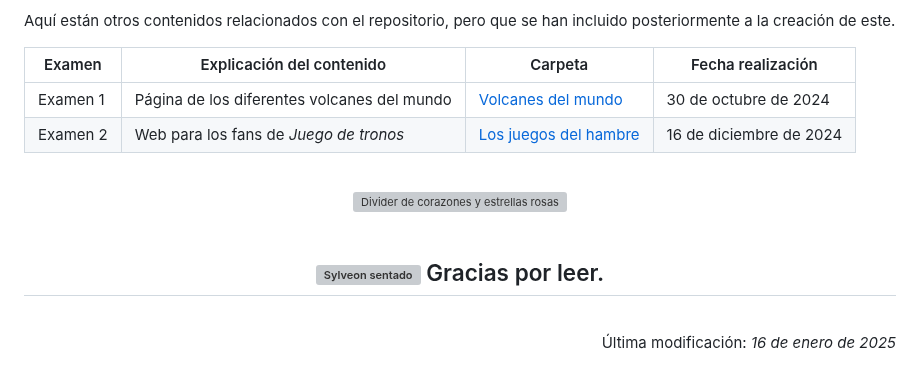
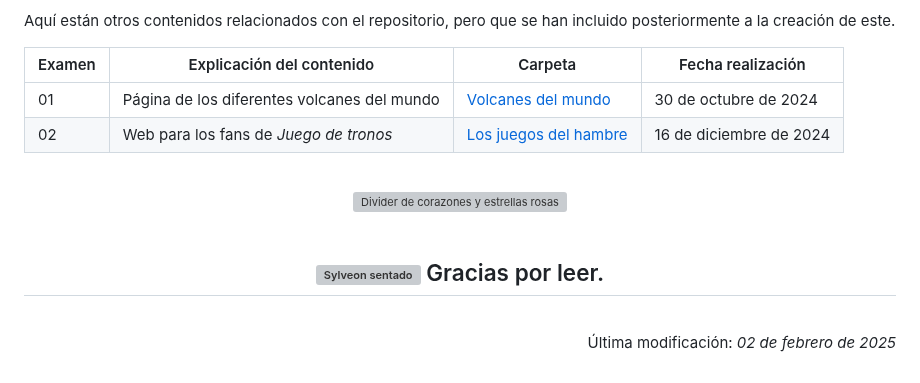
Before and after one commit to irenerodriguezrod/116LMSGIProyectoLMSGI, a Markdown page: README.md, the part around the change. Drawn GitHub-style; grey boxes are pictures that could not be loaded.

Commit message:
modificada la fecha de actualización

```diff
--- a/README.md
+++ b/README.md
@@ -147,13 +147,13 @@
     </thead>
     <tbody>
       <tr>
-        <td>Examen 1</td>
+        <td>01</td>
         <td>Página de los diferentes volcanes del mundo</td>
         <td><a href="https://github.com/irenerodriguezrod/DAW116/tree/main/116LMSGIProyectoLMSGI/unidad2/01">Volcanes del mundo</td>
         <td>30 de octubre de 2024</td>
       </tr>
       <tr>
-        <td>Examen 2</td>
+        <td>02</td>
         <td>Web para los fans de <i>Juego de tronos</i></td>
         <td><a href="https://github.com/irenerodriguezrod/116LMSGIProyectoLMSGI/tree/main/examenes/02">Los juegos del hambre</td>
         <td>16 de diciembre de 2024</td>
@@ -180,5 +180,5 @@
 <br>
 
 <div align="right">
-    <p>Última modificación:<i> 16 de enero de 2025</i></p>
+    <p>Última modificación:<i> 02 de febrero de 2025</i></p>
 </div>
```
